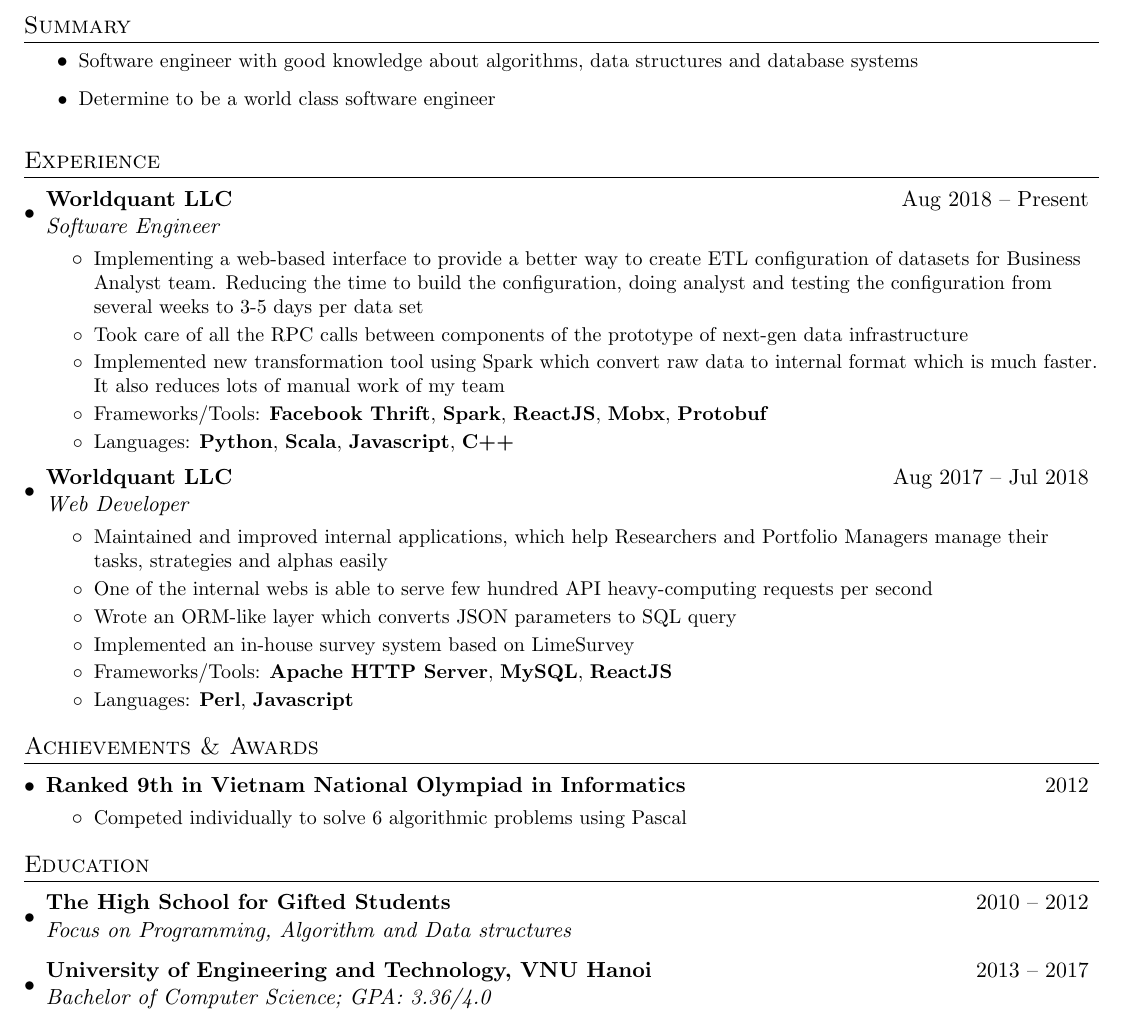
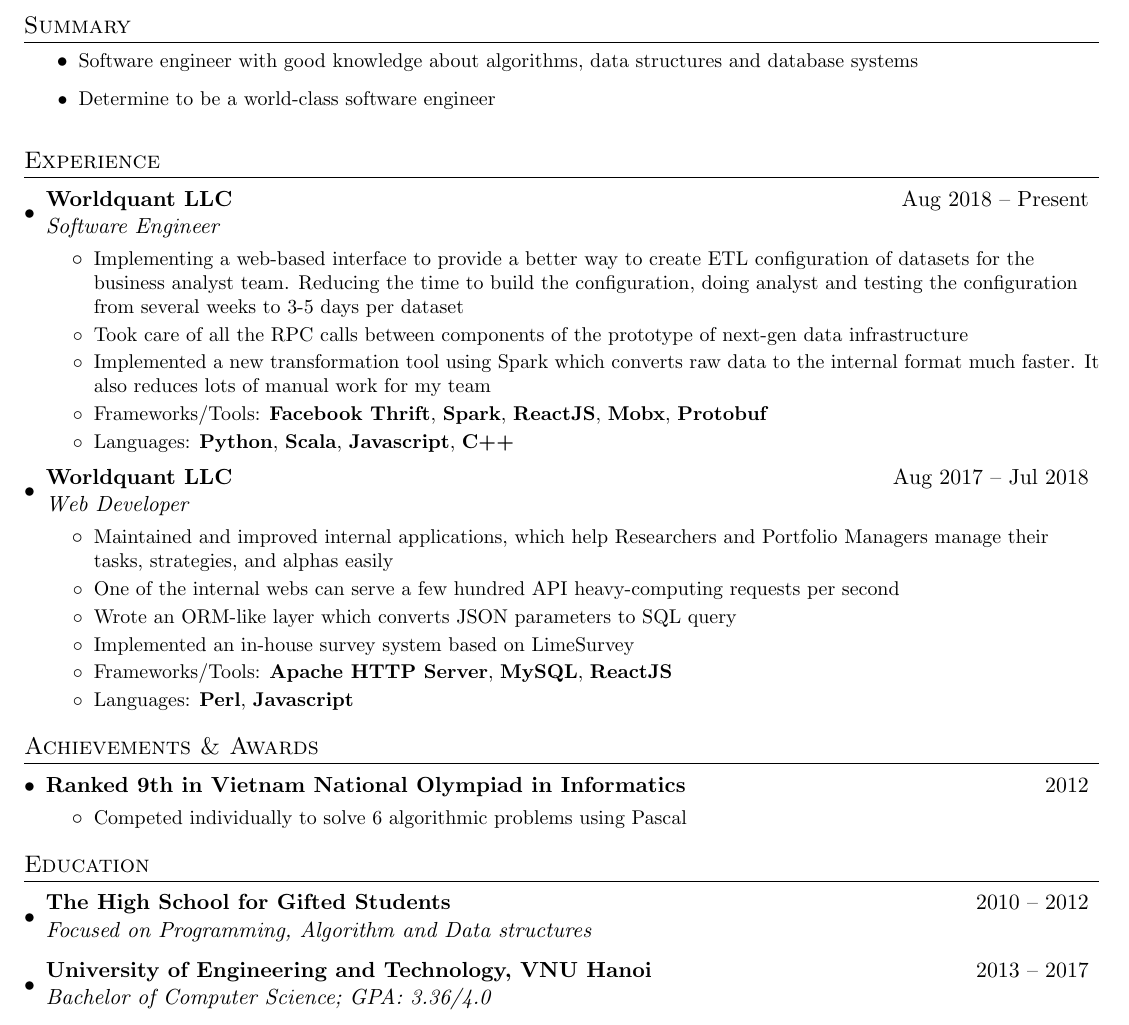
Before and after one commit to lucas-utd/resume, a LaTeX CV (resume.tex): part of the page, cut so that both start at the same text. Compiled offline with pdfLaTeX.

Commit message:
Fix grammar

```diff
--- a/resume.tex
+++ b/resume.tex
@@ -97,9 +97,9 @@
       {Worldquant LLC}{Aug 2018 – Present}
       {Software Engineer}
       \resumeItemListStart
-        \resumeItem{Implementing a web-based interface to provide a better way to create ETL configuration of datasets for Business Analyst team. Reducing the time to build the configuration, doing analyst and testing the configuration from several weeks to 3-5 days per data set}
+        \resumeItem{Implementing a web-based interface to provide a better way to create ETL configuration of datasets for the business analyst team. Reducing the time to build the configuration, doing analyst and testing the configuration from several weeks to 3-5 days per dataset}
         \resumeItem{Took care of all the RPC calls between components of the prototype of next-gen data infrastructure}
-        \resumeItem{Implemented new transformation tool using Spark which convert raw data to internal format which is much faster. It also reduces lots of manual work of my team}
+        \resumeItem{Implemented a new transformation tool using Spark which converts raw data to the internal format much faster. It also reduces lots of manual work for my team}
         \resumeItem{Frameworks/Tools: \textbf{Facebook Thrift}, \textbf{Spark}, \textbf{ReactJS}, \textbf{Mobx}, \textbf{Protobuf}}
         \resumeItem{Languages: \textbf{Python}, \textbf{Scala}, \textbf{Javascript}, \textbf{C++}}
       \resumeItemListEnd
@@ -108,8 +108,8 @@
       {Worldquant LLC}{Aug 2017 – Jul 2018}
       {Web Developer}
       \resumeItemListStart
-        \resumeItem{Maintained and improved internal applications, which help Researchers and Portfolio Managers manage their tasks, strategies and alphas easily}
-        \resumeItem{One of the internal webs is able to serve few hundred API heavy-computing requests per second}
+        \resumeItem{Maintained and improved internal applications, which help Researchers and Portfolio Managers manage their tasks, strategies, and alphas easily}
+        \resumeItem{One of the internal webs can serve a few hundred API heavy-computing requests per second}
         \resumeItem{Wrote an ORM-like layer which converts JSON parameters to SQL query}
         \resumeItem{Implemented an in-house survey system based on LimeSurvey}
         \resumeItem{Frameworks/Tools: \textbf{Apache HTTP Server}, \textbf{MySQL}, \textbf{ReactJS}}
@@ -136,7 +136,7 @@
   \resumeSubHeadingListStart
     \resumeSubhead
       {The High School for Gifted Students}{2010 -- 2012}
-      {Focus on Programming, Algorithm and Data structures}
+      {Focused on Programming, Algorithm and Data structures}
     \resumeSubhead
       {University of Engineering and Technology, VNU Hanoi}{2013 -- 2017}
       {Bachelor of Computer Science;  GPA: 3.36/4.0}
```
Also changed, not shown: resume.pdf, resume.tex (2 more changed lines).
